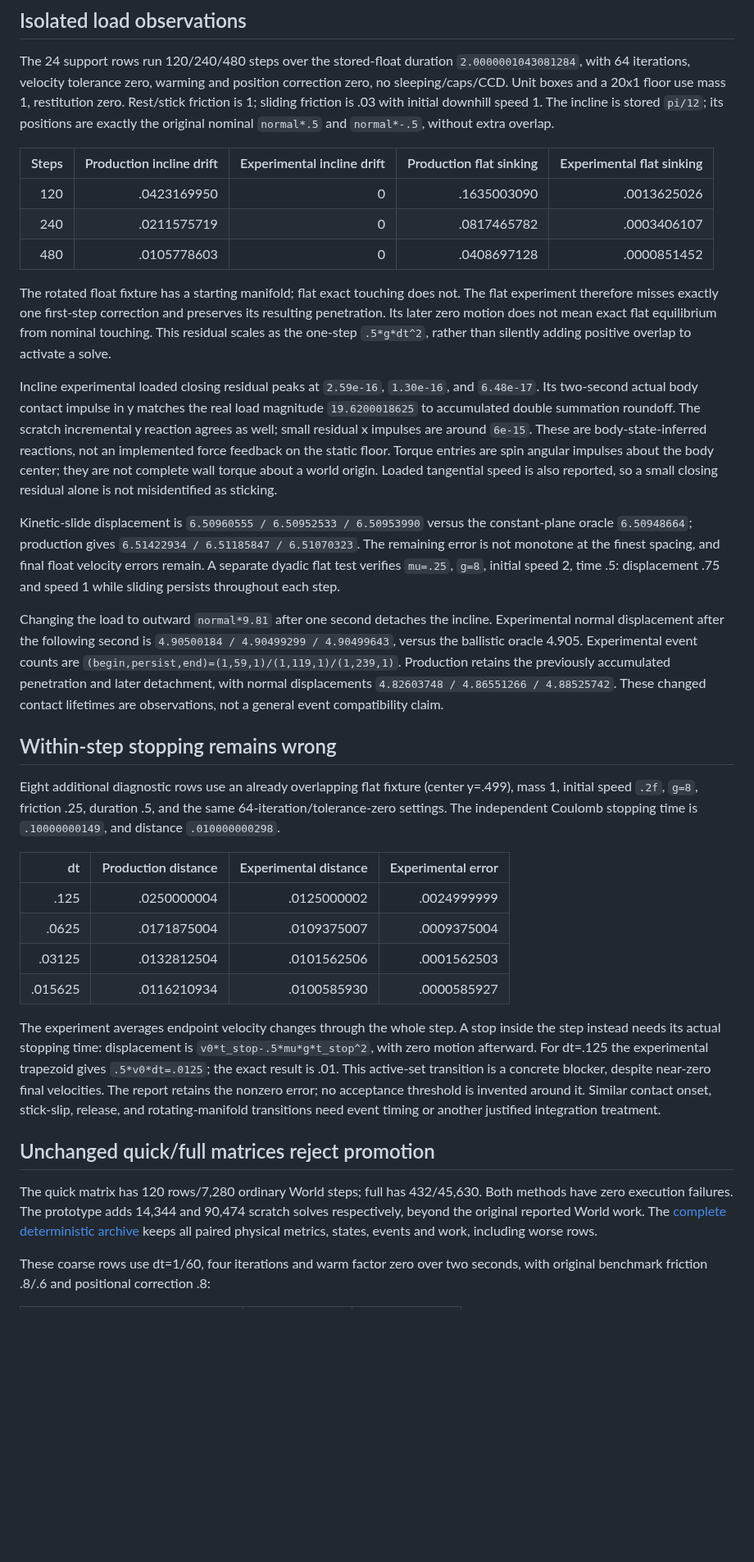
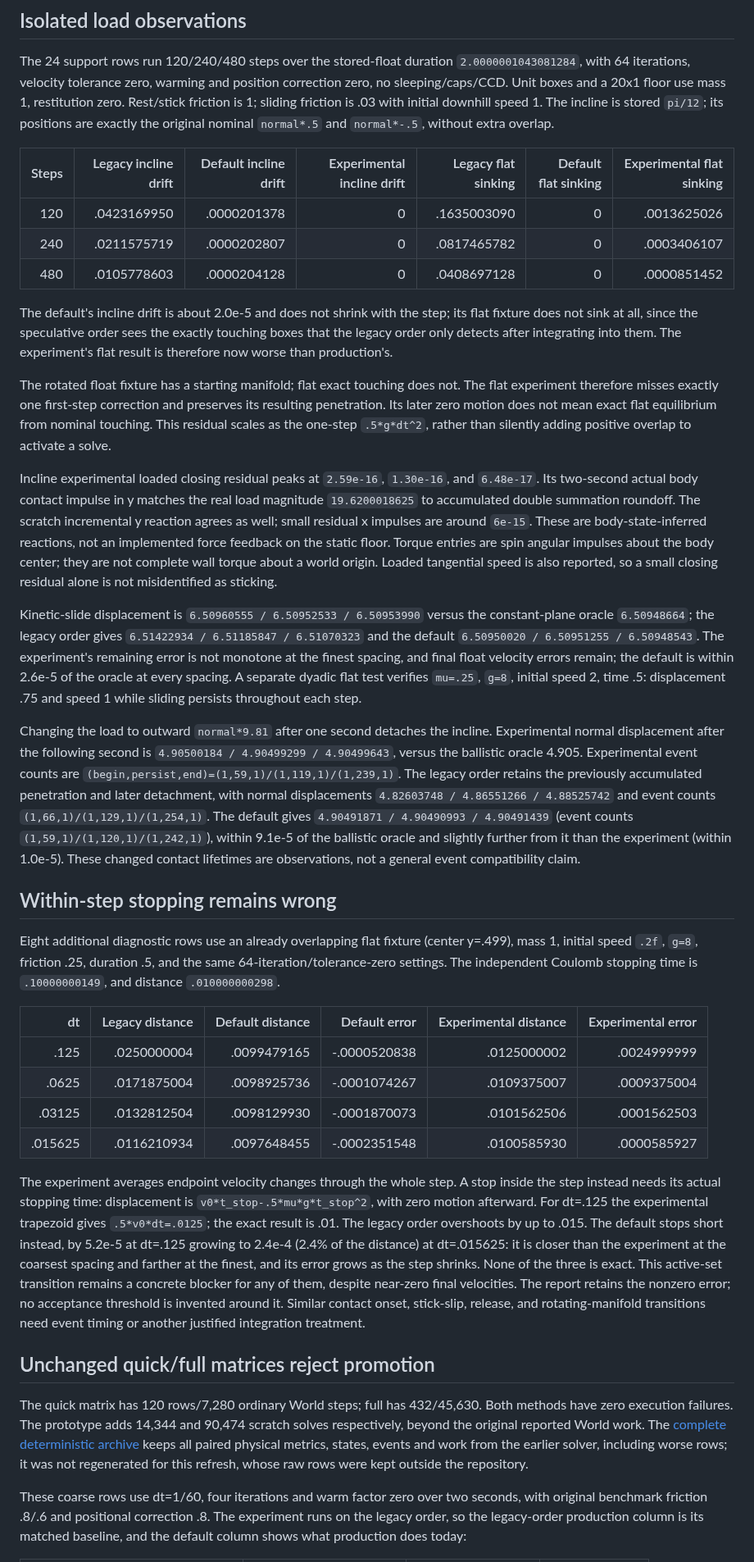
Before and after one commit to joaocarloscruz/2d-physicsengine, a Markdown page: docs/contact-load-integration.md, the part around one of its changes. Shown at 82% size. Rendered like a GitHub page; blank space fills up the shorter version.

```diff
--- a/docs/contact-load-integration.md
+++ b/docs/contact-load-integration.md
@@ -128,11 +152,16 @@ mass 1, restitution zero. Rest/stick friction is 1; sliding friction is .03 with
 initial downhill speed 1. The incline is stored `pi/12`; its positions are exactly
 the original nominal `normal*.5` and `normal*-.5`, without extra overlap.
 
-| Steps | Production incline drift | Experimental incline drift | Production flat sinking | Experimental flat sinking |
-|---:|---:|---:|---:|---:|
-| 120 | .0423169950 | 0 | .1635003090 | .0013625026 |
-| 240 | .0211575719 | 0 | .0817465782 | .0003406107 |
-| 480 | .0105778603 | 0 | .0408697128 | .0000851452 |
+| Steps | Legacy incline drift | Default incline drift | Experimental incline drift | Legacy flat sinking | Default flat sinking | Experimental flat sinking |
+|---:|---:|---:|---:|---:|---:|---:|
+| 120 | .0423169950 | .0000201378 | 0 | .1635003090 | 0 | .0013625026 |
+| 240 | .0211575719 | .0000202807 | 0 | .0817465782 | 0 | .0003406107 |
+| 480 | .0105778603 | .0000204128 | 0 | .0408697128 | 0 | .0000851452 |
+
+The default's incline drift is about 2.0e-5 and does not shrink with the step;
+its flat fixture does not sink at all, since the speculative order sees the
+exactly touching boxes that the legacy order only detects after integrating into
+them. The experiment's flat result is therefore now worse than production's.
 
 The rotated float fixture has a starting manifold; flat exact touching does not.
 The flat experiment therefore misses exactly one first-step correction and
@@ -151,9 +180,11 @@ tangential speed is also reported, so a small closing residual alone is not
 misidentified as sticking.
 
 Kinetic-slide displacement is `6.50960555 / 6.50952533 / 6.50953990` versus the
-constant-plane oracle `6.50948664`; production gives
-`6.51422934 / 6.51185847 / 6.51070323`. The remaining error is not monotone at the
-finest spacing, and final float velocity errors remain. A separate dyadic flat
+constant-plane oracle `6.50948664`; the legacy order gives
+`6.51422934 / 6.51185847 / 6.51070323` and the default
+`6.50950020 / 6.50951255 / 6.50948543`. The experiment's remaining error is not
+monotone at the finest spacing, and final float velocity errors remain; the
+default is within 2.6e-5 of the oracle at every spacing. A separate dyadic flat
 test verifies `mu=.25`, `g=8`, initial speed 2, time .5: displacement .75 and
 speed 1 while sliding persists throughout each step.
 
@@ -161,8 +192,12 @@ Changing the load to outward `normal*9.81` after one second detaches the incline
 Experimental normal displacement after the following second is
 `4.90500184 / 4.90499299 / 4.90499643`, versus the ballistic oracle 4.905.
 Experimental event counts are `(begin,persist,end)=(1,59,1)/(1,119,1)/(1,239,1)`.
-Production retains the previously accumulated penetration and later detachment,
-with normal displacements `4.82603748 / 4.86551266 / 4.88525742`. These changed
+The legacy order retains the previously accumulated penetration and later
+detachment, with normal displacements `4.82603748 / 4.86551266 / 4.88525742` and
+event counts `(1,66,1)/(1,129,1)/(1,254,1)`. The default gives
+`4.90491871 / 4.90490993 / 4.90491439` (event counts
+`(1,59,1)/(1,120,1)/(1,242,1)`), within 9.1e-5 of the ballistic oracle and
+slightly further from it than the experiment (within 1.0e-5). These changed
 contact lifetimes are observations, not a general event compatibility claim.
 
 ## Within-step stopping remains wrong
@@ -172,21 +207,26 @@ Eight additional diagnostic rows use an already overlapping flat fixture
 and the same 64-iteration/tolerance-zero settings. The independent Coulomb
 stopping time is `.10000000149`, and distance `.010000000298`.
 
-| dt | Production distance | Experimental distance | Experimental error |
-|---:|---:|---:|---:|
-| .125 | .0250000004 | .0125000002 | .0024999999 |
-| .0625 | .0171875004 | .0109375007 | .0009375004 |
-| .03125 | .0132812504 | .0101562506 | .0001562503 |
-| .015625 | .0116210934 | .0100585930 | .0000585927 |
+| dt | Legacy distance | Default distance | Default error | Experimental distance | Experimental error |
+|---:|---:|---:|---:|---:|---:|
+| .125 | .0250000004 | .0099479165 | -.0000520838 | .0125000002 | .0024999999 |
+| .0625 | .0171875004 | .0098925736 | -.0001074267 | .0109375007 | .0009375004 |
+| .03125 | .0132812504 | .0098129930 | -.0001870073 | .0101562506 | .0001562503 |
+| .015625 | .0116210934 | .0097648455 | -.0002351548 | .0100585930 | .0000585927 |
 
 The experiment averages endpoint velocity changes through the whole step. A stop
 inside the step instead needs its actual stopping time: displacement is
 `v0*t_stop-.5*mu*g*t_stop^2`, with zero motion afterward. For dt=.125 the
-experimental trapezoid gives `.5*v0*dt=.0125`; the exact result is .01. This
-active-set transition is a concrete blocker, despite near-zero final velocities.
-The report retains the nonzero error; no acceptance threshold is invented around
-it. Similar contact onset, stick-slip, release, and rotating-manifold transitions
-need event timing or another justified integration treatment.
+experimental trapezoid gives `.5*v0*dt=.0125`; the exact result is .01. The
+legacy order overshoots by up to .015. The default stops short instead, by 5.2e-5
+at dt=.125 growing to 2.4e-4 (2.4% of the distance) at dt=.015625: it is closer
+than the experiment at the coarsest spacing and farther at the finest, and its
+error grows as the step shrinks. None of the three is exact. This active-set
+transition remains a concrete blocker for any of them, despite near-zero final
+velocities. The report retains the nonzero error; no acceptance threshold is
+invented around it. Similar contact onset, stick-slip, release, and
+rotating-manifold transitions need event timing or another justified integration
+treatment.
 
 ## Unchanged quick/full matrices reject promotion
 
@@ -194,8 +234,12 @@ The quick matrix has 120 rows/7,280 ordinary World steps; full has 432/45,630.
 Both methods have zero execution failures. The prototype adds 14,344 and 90,474
 scratch solves respectively, beyond the original reported World work. The
 [complete deterministic archive](data/contact-load-e0fd45d-clang23.json) keeps
-all paired physical metrics, states, events and work, including worse rows.
+all paired physical metrics, states, events and work from the earlier solver,
+including worse rows; it was not regenerated for this refresh, whose raw rows
+were kept outside the repository.
 
 These coarse rows use dt=1/60, four iterations and warm factor zero over two
-seconds, with original benchmark friction .8/.6 and positional correction .8:
+seconds, with original benchmark friction .8/.6 and positional correction .8.
+The experiment runs on the legacy order, so the legacy-order production column is
+its matched baseline, and the default column shows what production does today:
 
```
Also changed, not shown: other parts of docs/contact-load-integration.md (+88 -45 lines).
